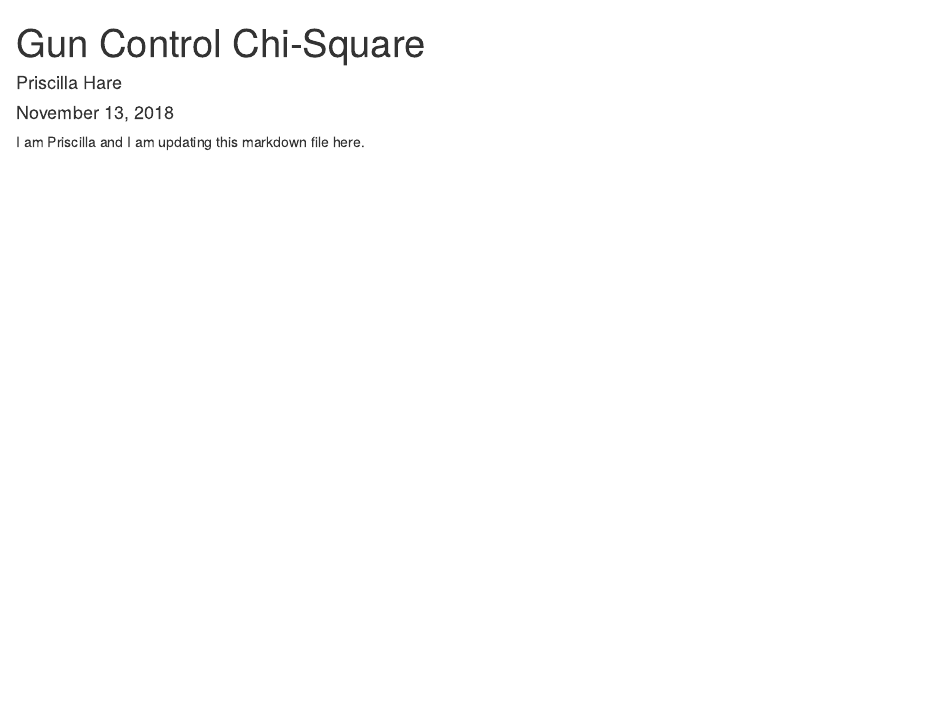
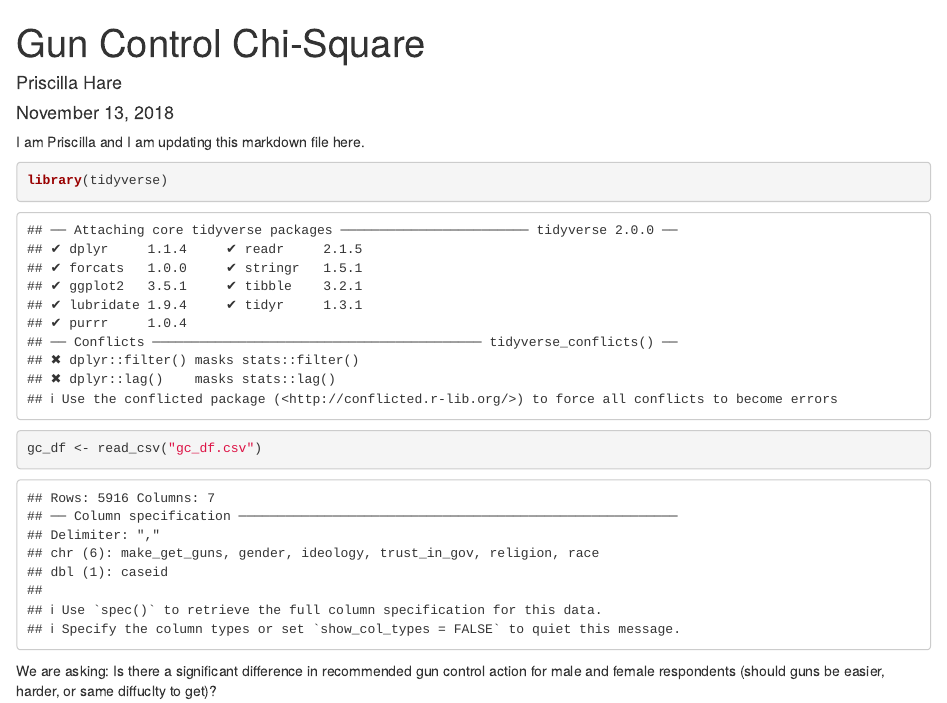
Before and after one commit to priscillahare/lab-7-chi-priscilla, an R Markdown document (priscilla_lab7.Rmd): the page in a window 1100 px wide, from its top. Rendered offline with R 4.5, knitr and Pandoc, with nearby package versions.

Commit message:
Added some text (priscilla)

````diff
--- a/priscilla_lab7.Rmd
+++ b/priscilla_lab7.Rmd
@@ -11,6 +11,13 @@ knitr::opts_chunk$set(echo = TRUE)
 
 I am Priscilla and I am updating this markdown file here.
 
+
 ```{r}
 
+library(tidyverse)
+
+gc_df <- read_csv("gc_df.csv")
+
 ```
+
+We are asking: Is there a significant difference in recommended gun control action for male and female respondents (should guns be easier, harder, or same diffuclty to get)?
````
